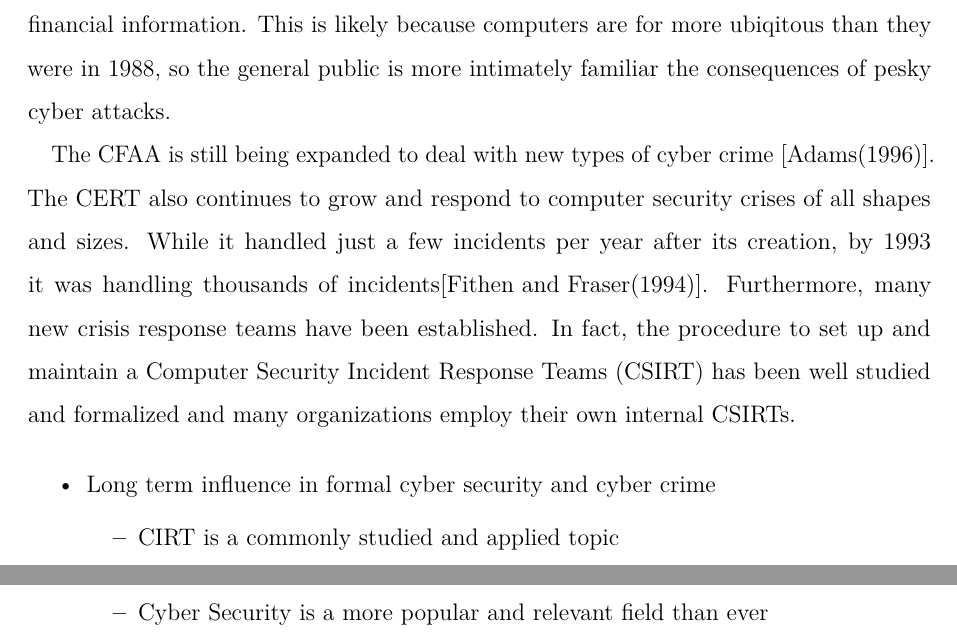
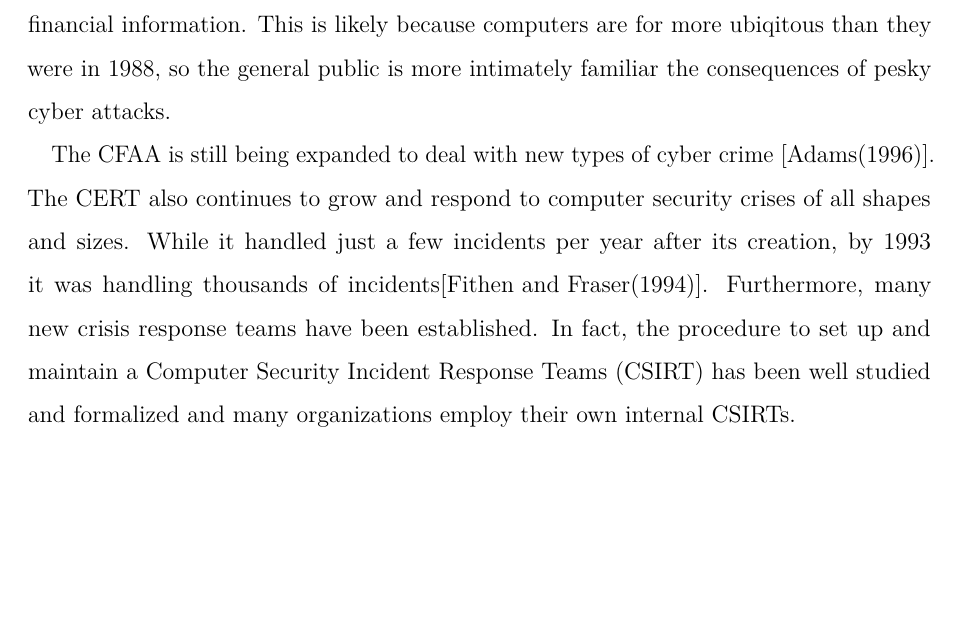
Before and after one commit to pmvanev/MorrisWorm, a LaTeX document (document.tex, which reads Evolution.tex): two parts of pages 25 and 26 of 29 before the commit and part of page 25 of 28 after it, the two joined at a grey line, cut so that both start at the same text, the shorter picture padded with empty space. Compiled offline with pdfLaTeX.

Commit message:
finish rough draft of evolution section

```diff
--- a/Evolution.tex
+++ b/Evolution.tex
@@ -137,12 +137,3 @@ incidents\cite{fithen_cert_1994}. Furthermore, many new crisis response teams
 have been established. In fact, the procedure to set up and maintain a Computer
 Security Incident Response Teams (CSIRT) has been well studied and formalized
 and many organizations employ their own internal CSIRTs.
-
-
-\begin{itemize}
-	\item Long term influence in formal cyber security and cyber crime
-    	\begin{itemize}
-        \item CIRT is a commonly studied and applied topic
-        \item Cyber Security is a more popular and relevant field than ever
-    	\end{itemize}
-\end{itemize}
```
Also changed, not shown: document.pdf, 3 other files.
